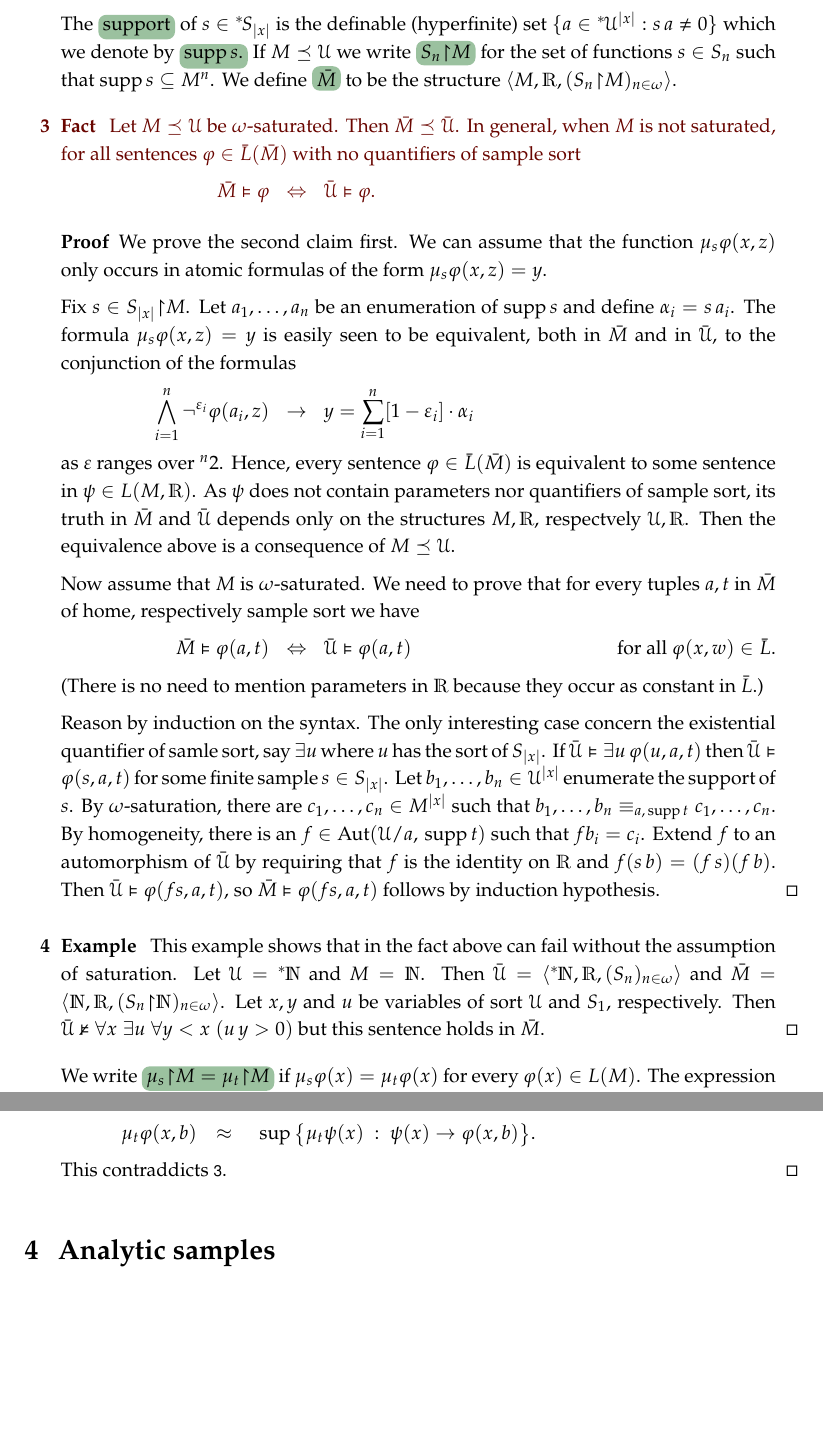
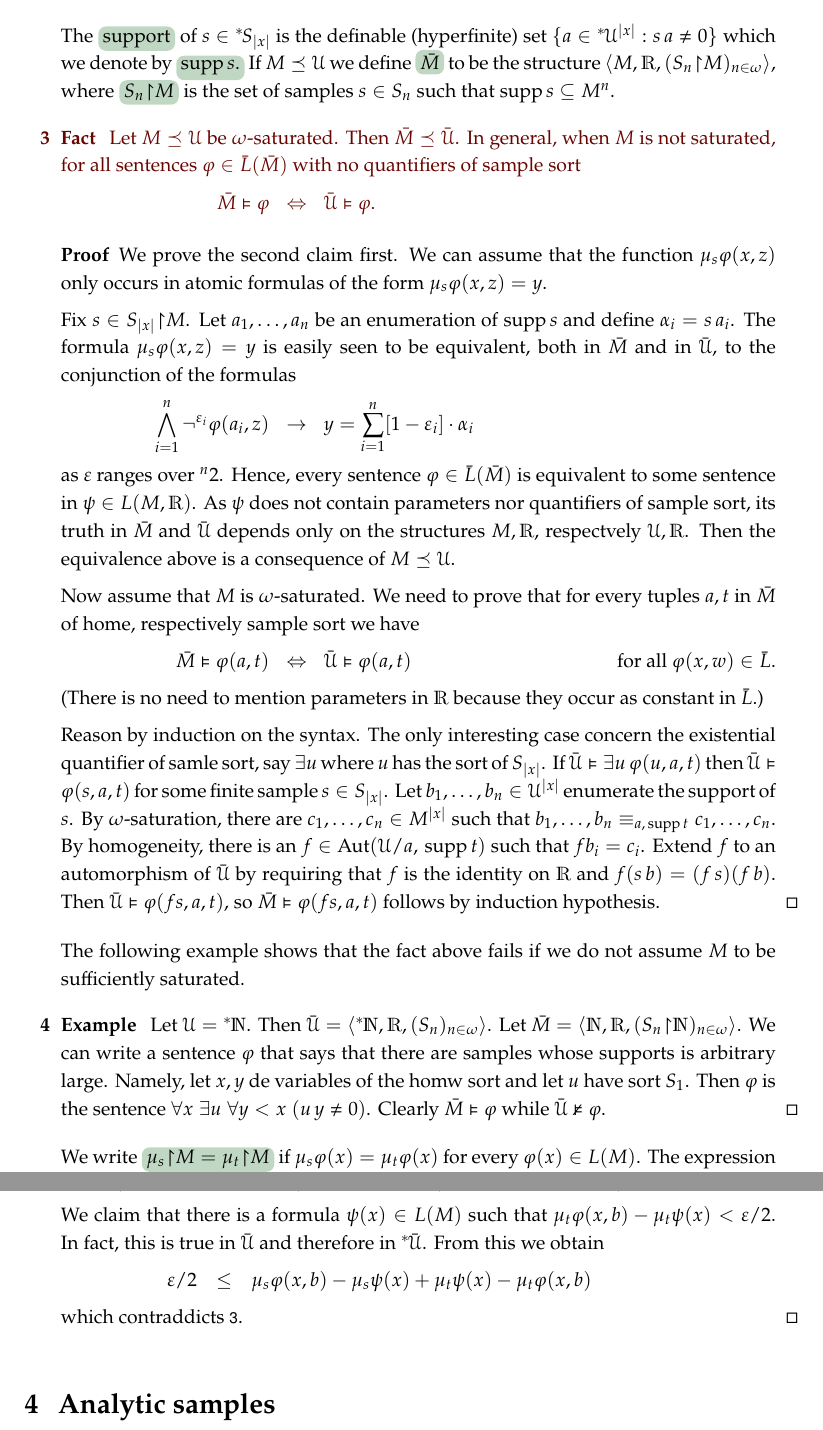
Before and after one commit to domenicozambella/smooth, a LaTeX thesis (smooth.tex): two parts of pages 2 and 4 of 7, joined at a grey line, cut so that both start at the same text, the shorter picture padded with empty space. Compiled offline with pdfLaTeX.

Commit message:
non ricordo :(

```diff
--- a/smooth.tex
+++ b/smooth.tex
@@ -65,7 +65,7 @@ diagrams={>=latex}
    \end{list}\vspace*{-1.3mm}}
 
 \renewcommand*{\emph}[1]{%
-   \smash{\tikz[baseline]\node[rectangle, fill=green!40, rounded corners, inner xsep=0.5ex, inner ysep=0.2ex, anchor=base, minimum height = 2.7ex]{#1};}}
+   \smash{\tikz[baseline]\node[rectangle, fill=green!25, rounded corners, inner xsep=0.5ex, inner ysep=0.2ex, anchor=base, minimum height = 2.7ex]{#1};}}
 
 \def\jj{\mbox{-}}
 \def\E{\exists}
@@ -1540,8 +1540,7 @@ We say that $\mu_s$ is \emph{bounded\/} if there in an $\alpha\in\RR$ such that
 \section{Bootstrapping}\label{bootstrapping}
 
 The \emph{support\/} of $s\in\nsS_{|x|}$ is the definable (hyperfinite) set $\{a\in\ns\U^{|x|}:s\,a\neq0\}$ which we denote by \emph{$\supp s$.}
-If $M\preceq\U$ we write \emph{$S_n{\restriction} M$\/} for the set of functions $s\in S_n$ such that $\supp s\subseteq M^n$.
-We define \emph{$\bar M$\/} to be the structure $\<M,\RR,(S_n{\restriction} M)_{n\in\omega}\>$.
+If $M\preceq\U$ we define \emph{$\bar M$\/} to be the structure $\<M,\RR,(S_n{\restriction} M)_{n\in\omega}\>$, where \emph{$S_n{\restriction} M$\/} is the set of samples $s\in S_n$ such that $\supp s\subseteq M^n$.
 
 \begin{fact}\label{fact_elementarity}
   Let $M\preceq\U$ be $\omega$-saturated.
@@ -1583,12 +1582,16 @@ We define \emph{$\bar M$\/} to be the structure $\<M,\RR,(S_n{\restriction} M)_{
   Then $\bar\U\models\phi(fs,a,t)$, so $\bar M\models\phi(fs,a,t)$ follows by induction hypothesis.
 \end{proof}
 
+The following example shows that the fact above fails if we do not assume $M$ to be sufficiently saturated.
+
 \begin{example}
-  This example shows that in the fact above can fail without the assumption of saturation.
-  Let $\U=\ns\NN$ and $M=\NN$.
-  Then $\bar\U=\<\ns\NN,\RR,(S_n)_{n\in\omega}\>$ and $\bar M=\<\NN,\RR,(S_n{\restriction}\NN)_{n\in\omega}\>$.
-  Let $x,y$ and $u$ be variables of sort $\U$ and $S_1$, respectively.
-  Then $\bar\U\notmodels \A x\; \E u\; \A y<x\; (u\,y>0)$ but this sentence holds in $\bar M$.\QED
+  Let $\U=\ns\NN$.
+  Then $\bar\U=\<\ns\NN,\RR,(S_n)_{n\in\omega}\>$.
+  Let $\bar M=\<\NN,\RR,(S_n{\restriction}\NN)_{n\in\omega}\>$.
+  We can write a sentence $\phi$ that says that there are samples whose supports is arbitrary large.
+  Namely, let $x,y$ de variables of the homw sort and let $u$ have sort $S_1$.
+  Then $\phi$ is the sentence  $\A x\; \E u\; \A y<x\; (u\,y\neq0)$.
+  Clearly $\bar M\models\phi$ while $\bar\U\notmodels\phi$.\QED
 \end{example}
 
 We write \emph{$\mu_s{\restriction} M=\mu_t{\restriction} M$\/} if $\mu_s\phi(x)=\mu_t\phi(x)$ for every $\phi(x)\in L(M)$.
@@ -1669,3 +1672,4 @@ The following is an important consequence of uniformity.
 
   \def\ceq#1#2#3{\parbox[t]{35ex}{$\displaystyle #1$}\medrel{#2}$\displaystyle  #3$}
 
+  \ceq{\hfill\big(\A x\in\supp t\sm\supp s\big)\neg\phi(x,b)}{\wedge}{\big(\A x\in\supp s\sm\supp t\big)\,\phi(x,b).}
@@ -1673,11 +1676,13 @@ The following is an important consequence of uniformity.
 
   \def\ceq#1#2#3{\parbox[t]{15ex}{$\displaystyle #1$}\medrel{#2}$\displaystyle  #3$}
 
-  We claim that
-
-  \ceq{\hfill\mu_t\phi(x,b)}{\approx}{\ \,\sup\big\{\mu_t\psi(x)\ :\ \psi(x)\imp\phi(x,b)\big\}.}
-
-  This contraddicts \ssf3.
+  We claim that there is a formula  $\psi(x)\in L(M)$ such that $\mu_t\phi(x,b)-\mu_t\psi(x)<\epsilon/2$.
+  In fact, this is true in $\bar\U$ and therefore in $\ns\bar\U$.
+  From this we obtain
+
+  \ceq{\hfill\epsilon/2}{\le}{\mu_s\phi(x,b)-\mu_s\psi(x)+\mu_t\psi(x)-\mu_t\phi(x,b)}
+
+  which contraddicts \ssf3.
 \end{proof}
 
 %%%%%%%%%%%%%%%%%%%%%%%%%%%%%
```
Also changed, not shown: aux/smooth.pdf (added), smooth.tex (19 more changed lines). Lines whose indentation alone changed are shown as unchanged.
